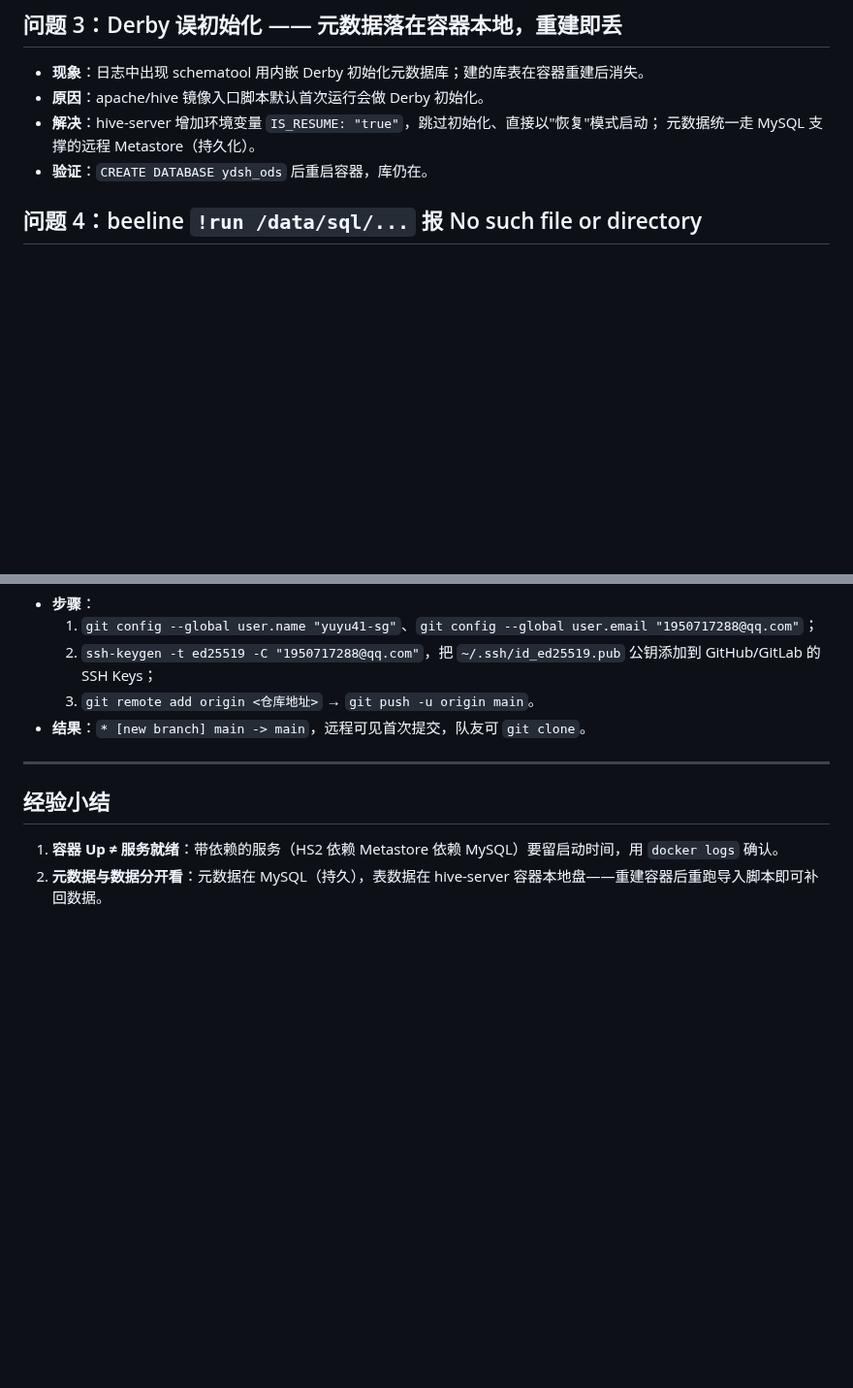
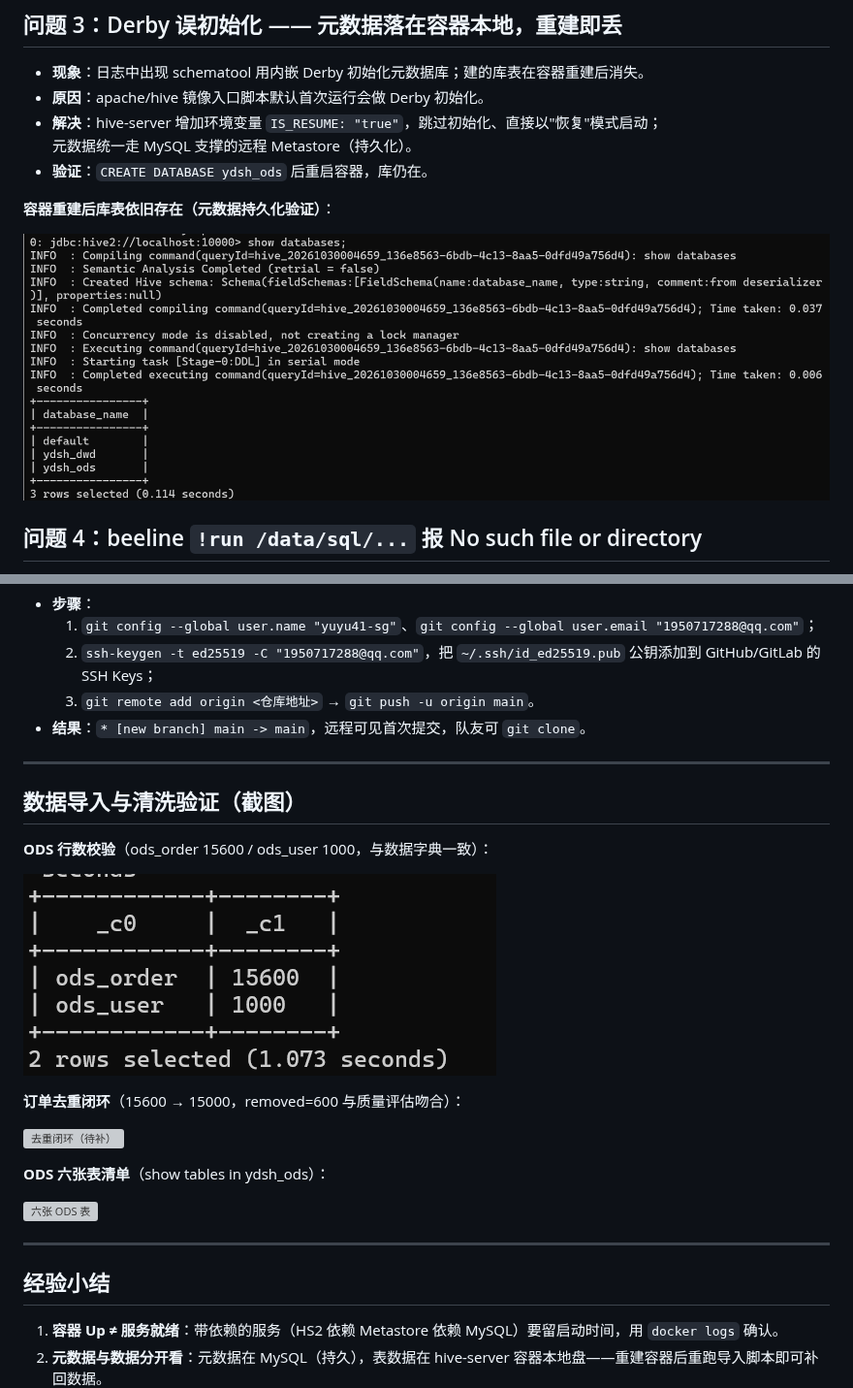
Before and after one commit to yuyu41-sg/ydsh-week1, a Markdown page: 环境搭建笔记.md, 2 parts joined by grey strips. Shown at 97% size. Drawn GitHub-style; pictures changed too: 截图/04_show_databases.png (added), 截图/05_row_count.png (added); blank space fills up the shorter version; grey boxes are pictures that could not be loaded.

```diff
--- a/环境搭建笔记.md
+++ b/环境搭建笔记.md
@@ -40,6 +54,10 @@
 - **解决**：hive-server 增加环境变量 `IS_RESUME: "true"`，跳过初始化、直接以"恢复"模式启动；
   元数据统一走 MySQL 支撑的远程 Metastore（持久化）。
 - **验证**：`CREATE DATABASE ydsh_ods` 后重启容器，库仍在。
+
+**容器重建后库表依旧存在（元数据持久化验证）**：
+
+![show databases 元数据持久化](截图/04_show_databases.png)
 
 ## 问题 4：beeline `!run /data/sql/...` 报 No such file or directory
 
@@ -71,6 +89,22 @@
 
 ---
 
+## 数据导入与清洗验证（截图）
+
+**ODS 行数校验**（ods_order 15600 / ods_user 1000，与数据字典一致）：
+
+![行数校验](截图/05_row_count.png)
+
+**订单去重闭环**（15600 → 15000，removed=600 与质量评估吻合）：
+
+![去重闭环（待补）](截图/06_dedup_result.png)
+
+**ODS 六张表清单**（show tables in ydsh_ods）：
+
+![六张 ODS 表](截图/07_show_tables.png)
+
+---
+
 ## 经验小结
 
 1. **容器 Up ≠ 服务就绪**：带依赖的服务（HS2 依赖 Metastore 依赖 MySQL）要留启动时间，用 `docker logs` 确认。
```
Also changed, not shown: other parts of 环境搭建笔记.md (+21 -7 lines), README.md (+18 -15 lines), 截图/01_docker_ps.png (added), 截图/02_compose_up.png (added), 截图/03_beeline_connect.png (added).
